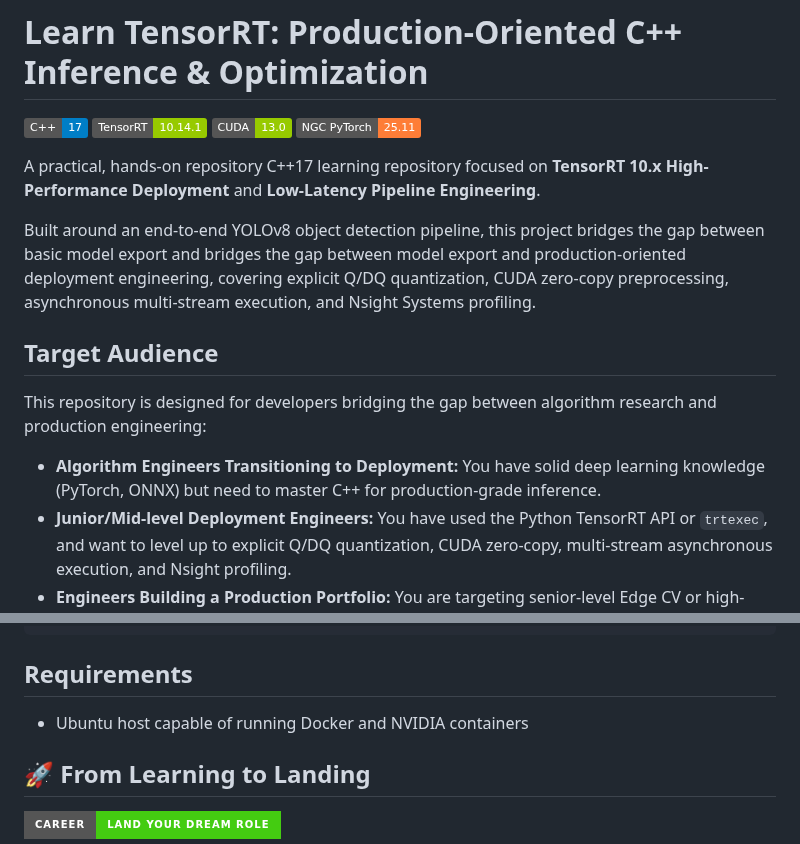
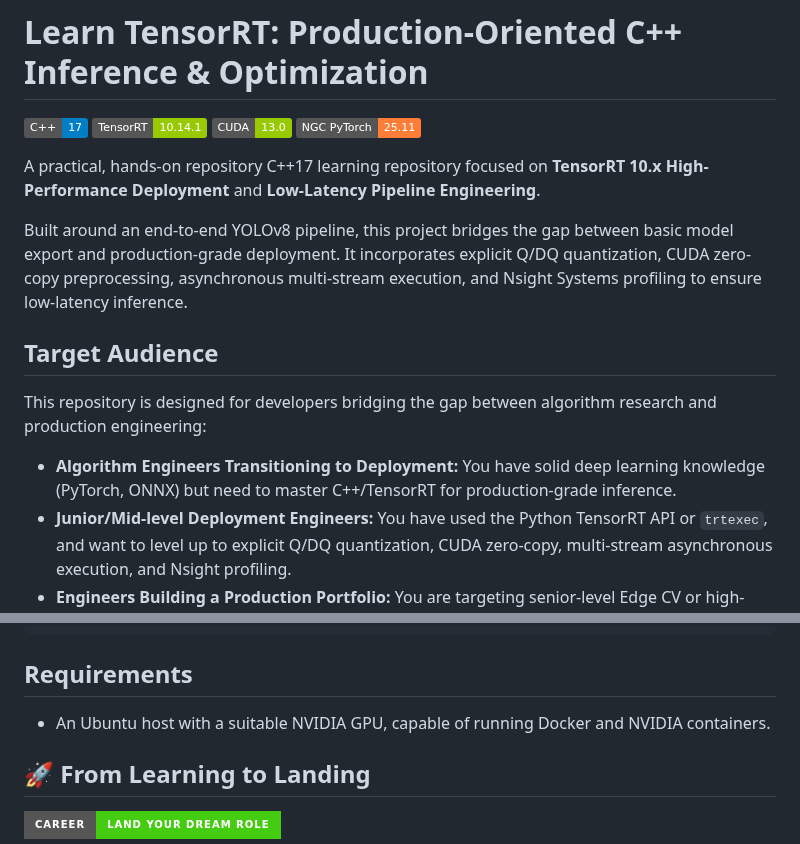
Before and after one commit to Parker-Lyu/Learn-TensorRT, a Markdown page: README.md, 2 parts joined by grey strips. GitHub-like rendering; badges without logos.

Commit message:
Refine README for clarity and accuracy in project description and target audience

```diff
--- a/README.md
+++ b/README.md
@@ -7,14 +7,14 @@
 
 A practical, hands-on repository C++17 learning repository focused on **TensorRT 10.x High-Performance Deployment** and **Low-Latency Pipeline Engineering**.
 
-Built around an end-to-end YOLOv8 object detection pipeline, this project bridges the gap between basic model export and bridges the gap between model export and production-oriented deployment engineering, covering explicit Q/DQ quantization, CUDA zero-copy preprocessing, asynchronous multi-stream execution, and Nsight Systems profiling.
+Built around an end-to-end YOLOv8 pipeline, this project bridges the gap between basic model export and production-grade deployment. It incorporates explicit Q/DQ quantization, CUDA zero-copy preprocessing, asynchronous multi-stream execution, and Nsight Systems profiling to ensure low-latency inference.
 
 
 ## Target Audience
 
 This repository is designed for developers bridging the gap between algorithm research and production engineering:
 
-* **Algorithm Engineers Transitioning to Deployment:** You have solid deep learning knowledge (PyTorch, ONNX) but need to master C++ for production-grade inference.
+* **Algorithm Engineers Transitioning to Deployment:** You have solid deep learning knowledge (PyTorch, ONNX) but need to master C++/TensorRT for production-grade inference.
 * **Junior/Mid-level Deployment Engineers:** You have used the Python TensorRT API or `trtexec`, and want to level up to explicit Q/DQ quantization, CUDA zero-copy, multi-stream asynchronous execution, and Nsight profiling.
 * **Engineers Building a Production Portfolio:** You are targeting senior-level Edge CV or high-performance AI deployment roles and need a reference project that demonstrates real-world pipeline architecture.
 
@@ -98,7 +98,7 @@ cmake --build build
 
 ## Requirements
 
-- Ubuntu host capable of running Docker and NVIDIA containers
+- An Ubuntu host with a suitable NVIDIA GPU, capable of running Docker and NVIDIA containers.
 
 
 ## 🚀 From Learning to Landing
```
